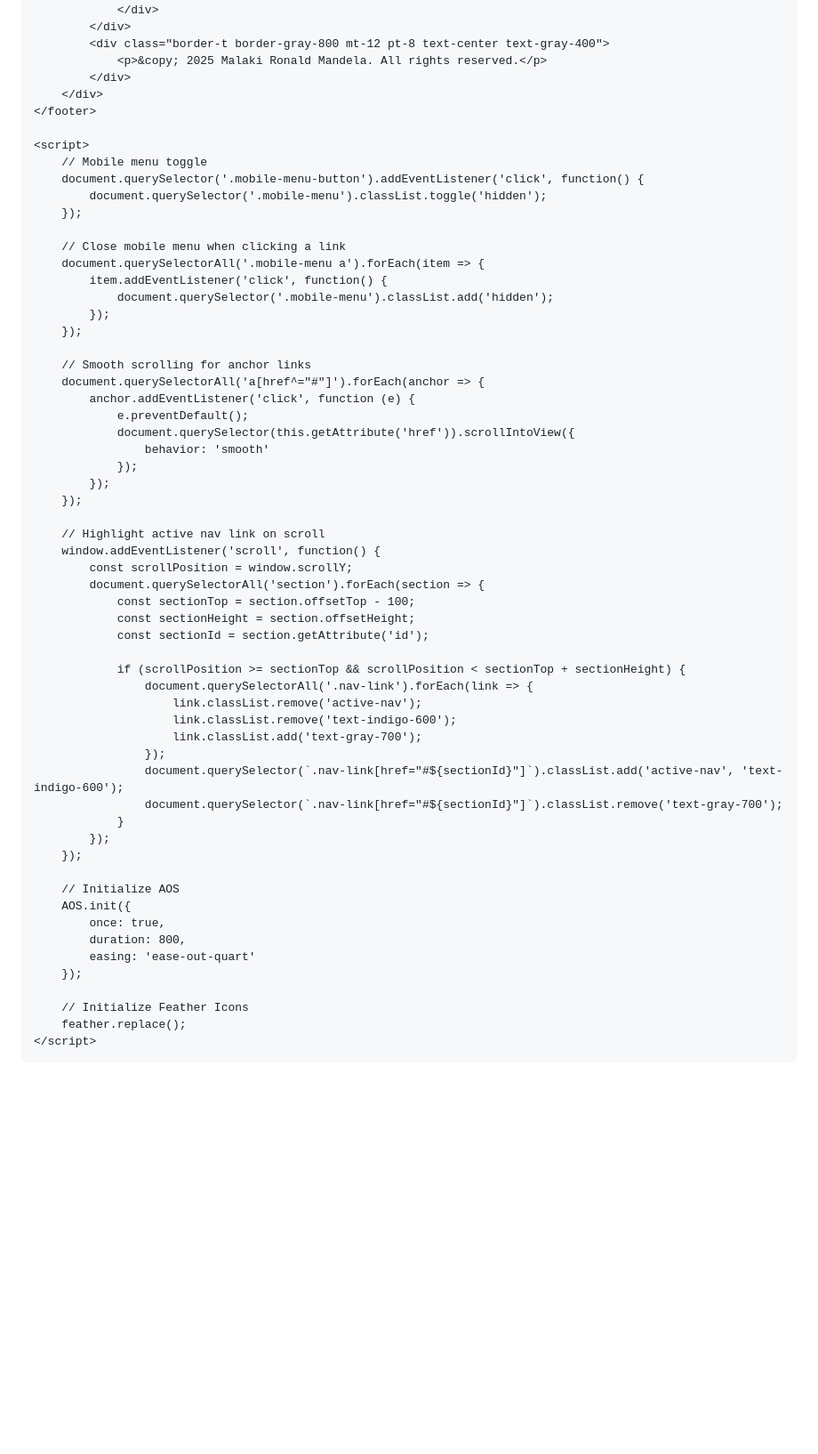
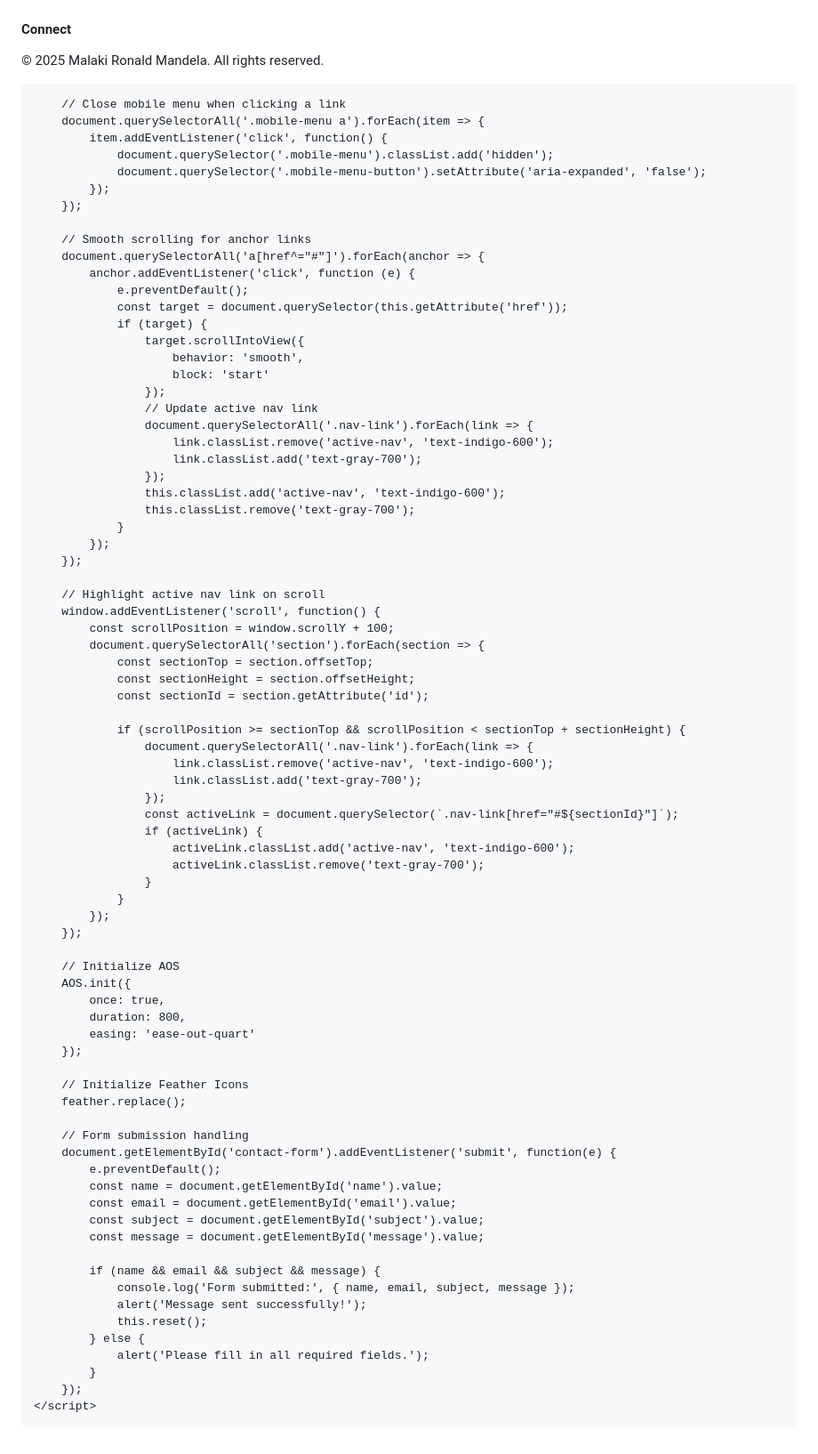
Before and after one commit to Mronaldmandela/mrm, a Markdown page: README.md, the part around one of its changes. Shown at 89% size. GitHub-like rendering; blank space fills up the shorter version.

```diff
--- a/README.md
+++ b/README.md
@@ -508,17 +532,19 @@
             </div>
         </div>
     </footer>
-
     <script>
         // Mobile menu toggle
         document.querySelector('.mobile-menu-button').addEventListener('click', function() {
-            document.querySelector('.mobile-menu').classList.toggle('hidden');
+            const mobileMenu = document.querySelector('.mobile-menu');
+            mobileMenu.classList.toggle('hidden');
+            this.setAttribute('aria-expanded', mobileMenu.classList.contains('hidden') ? 'false' : 'true');
         });
 
         // Close mobile menu when clicking a link
         document.querySelectorAll('.mobile-menu a').forEach(item => {
             item.addEventListener('click', function() {
                 document.querySelector('.mobile-menu').classList.add('hidden');
+                document.querySelector('.mobile-menu-button').setAttribute('aria-expanded', 'false');
             });
         });
 
@@ -526,28 +552,41 @@
         document.querySelectorAll('a[href^="#"]').forEach(anchor => {
             anchor.addEventListener('click', function (e) {
                 e.preventDefault();
-                document.querySelector(this.getAttribute('href')).scrollIntoView({
-                    behavior: 'smooth'
-                });
+                const target = document.querySelector(this.getAttribute('href'));
+                if (target) {
+                    target.scrollIntoView({
+                        behavior: 'smooth',
+                        block: 'start'
+                    });
+                    // Update active nav link
+                    document.querySelectorAll('.nav-link').forEach(link => {
+                        link.classList.remove('active-nav', 'text-indigo-600');
+                        link.classList.add('text-gray-700');
+                    });
+                    this.classList.add('active-nav', 'text-indigo-600');
+                    this.classList.remove('text-gray-700');
+                }
             });
         });
 
         // Highlight active nav link on scroll
         window.addEventListener('scroll', function() {
-            const scrollPosition = window.scrollY;
+            const scrollPosition = window.scrollY + 100;
             document.querySelectorAll('section').forEach(section => {
-                const sectionTop = section.offsetTop - 100;
+                const sectionTop = section.offsetTop;
                 const sectionHeight = section.offsetHeight;
                 const sectionId = section.getAttribute('id');
 
                 if (scrollPosition >= sectionTop && scrollPosition < sectionTop + sectionHeight) {
                     document.querySelectorAll('.nav-link').forEach(link => {
-                        link.classList.remove('active-nav');
-                        link.classList.remove('text-indigo-600');
+                        link.classList.remove('active-nav', 'text-indigo-600');
                         link.classList.add('text-gray-700');
                     });
-                    document.querySelector(`.nav-link[href="#${sectionId}"]`).classList.add('active-nav', 'text-indigo-600');
-                    document.querySelector(`.nav-link[href="#${sectionId}"]`).classList.remove('text-gray-700');
+                    const activeLink = document.querySelector(`.nav-link[href="#${sectionId}"]`);
+                    if (activeLink) {
+                        activeLink.classList.add('active-nav', 'text-indigo-600');
+                        activeLink.classList.remove('text-gray-700');
+                    }
                 }
             });
         });
@@ -561,6 +600,23 @@
 
         // Initialize Feather Icons
         feather.replace();
+
+        // Form submission handling
+        document.getElementById('contact-form').addEventListener('submit', function(e) {
+            e.preventDefault();
+            const name = document.getElementById('name').value;
+            const email = document.getElementById('email').value;
+            const subject = document.getElementById('subject').value;
+            const message = document.getElementById('message').value;
+
+            if (name && email && subject && message) {
+                console.log('Form submitted:', { name, email, subject, message });
+                alert('Message sent successfully!');
+                this.reset();
+            } else {
+                alert('Please fill in all required fields.');
+            }
+        });
     </script>
 </body>
 </html>
```
Also changed, not shown: other parts of README.md (+67 -43 lines).
